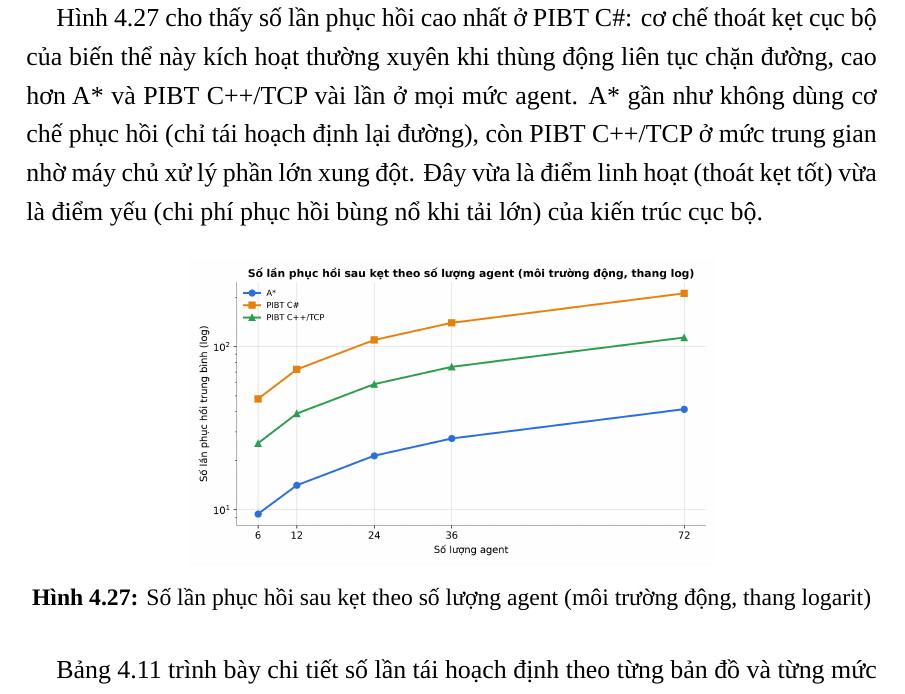
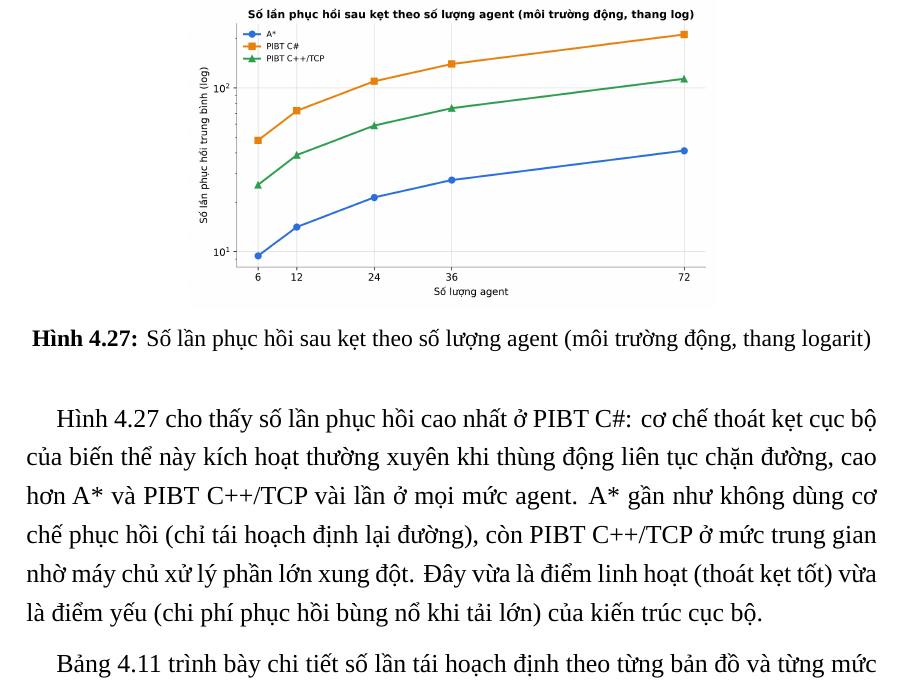
Before and after one commit to West2light/DATN, a LaTeX document (adds/report/20225808_DuongQuangDong_2025.2/DoAn.tex, which reads adds/report/20225808_DuongQuangDong_2025.2/Chuong/4_Ket_qua_thuc_nghiem.tex): part of page 74 of 101, cut so that both start at the same text. Compiled offline with LuaLaTeX; a missing font is replaced by an installed copy or a similar font; a LaTeX package or settings file that is missing is left out.

Commit message:
fix(report): sắp lại §4.4.5 - Hình 4.27 lên trên đoạn mô tả, sửa float Bảng 4.10
Thứ tự đúng: Bảng 4.10 -> đoạn bàn bảng -> Hình 4.27 -> đoạn bàn hình
(ảnh trên, text dưới). Bảng 4.10 [htbp]->[!ht] để không trôi chen vào
đoạn mô tả hình; Hình 4.27 [!htb]->[!ht] để không rơi xuống đáy trang.
Chưa build lại PDF - sẽ regenerate khi build.

Co-Authored-By: Claude Opus 4.8 <noreply@anthropic.com>

```diff
--- a/adds/report/20225808_DuongQuangDong_2025.2/Chuong/4_Ket_qua_thuc_nghiem.tex
+++ b/adds/report/20225808_DuongQuangDong_2025.2/Chuong/4_Ket_qua_thuc_nghiem.tex
@@ -924,19 +924,19 @@ phục hồi sau kẹt. So với môi trường tĩnh, thời gian hoàn thành
 thùng động liên tục chắn đường; khác biệt nổi bật nhất nằm ở số lần phục hồi -- nơi ba thuật toán
 tách biệt mạnh nhất -- được phân tích kỹ qua Hình~\ref{fig:scaling_recoveries}.
 
+\begin{figure}[!ht]
+    \centering
+    \includegraphics[width=0.62\textwidth]{Hinhve/backtest_recoveries_vs_agents.png}
+    \caption{Số lần phục hồi sau kẹt theo số lượng agent (môi trường động, thang logarit)}
+    \label{fig:scaling_recoveries}
+\end{figure}
+
 Hình~\ref{fig:scaling_recoveries} cho thấy số lần phục hồi cao nhất ở PIBT~C\#: cơ chế thoát kẹt
 cục bộ của biến thể này kích hoạt thường xuyên khi thùng động liên tục chặn đường, cao hơn A*
 và PIBT~C++/TCP vài lần ở mọi mức agent. A* gần như không dùng cơ chế phục hồi
 (chỉ tái hoạch định lại đường), còn PIBT~C++/TCP ở mức trung gian nhờ máy chủ xử lý phần lớn xung
 đột. Đây vừa là điểm linh hoạt (thoát kẹt tốt) vừa là điểm yếu (chi phí phục hồi bùng nổ khi tải
 lớn) của kiến trúc cục bộ.
-
-\begin{figure}[!htb]
-    \centering
-    \includegraphics[width=0.62\textwidth]{Hinhve/backtest_recoveries_vs_agents.png}
-    \caption{Số lần phục hồi sau kẹt theo số lượng agent (môi trường động, thang logarit)}
-    \label{fig:scaling_recoveries}
-\end{figure}
 
 Bảng~\ref{tab:scaling_detail} trình bày chi tiết số lần tái hoạch định theo từng bản đồ và từng
 mức agent trong môi trường tĩnh, đánh dấu \(\dagger\) cho các lượt bị timeout. Có thể thấy rõ
```
Also changed, not shown: adds/report/20225808_DuongQuangDong_2025.2/Chuong/4_Ket_qua_thuc_nghiem.tex (2 more changed lines).
